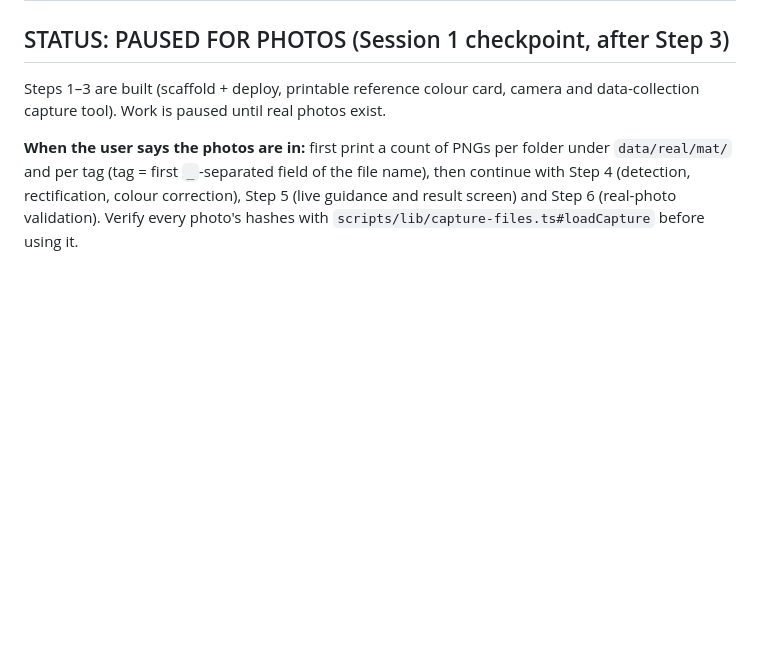
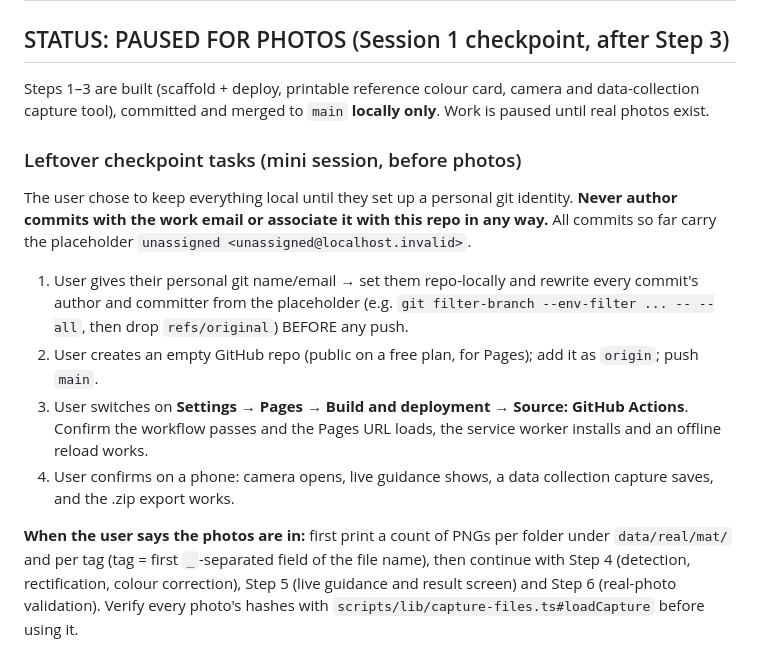
Before and after one commit to tiankari/drugtest, a Markdown page: CLAUDE.md, the part around the change. Rendered like a GitHub page; blank space fills up the shorter version.

Commit message:
DEVELOPMENT.md: record leftover checkpoint tasks for the mini session
Push, Pages setup and phone check wait until a personal git identity replaces
the placeholder author on every commit.

```diff
--- a/CLAUDE.md
+++ b/CLAUDE.md
@@ -3,7 +3,27 @@
 ## STATUS: PAUSED FOR PHOTOS (Session 1 checkpoint, after Step 3)
 
 Steps 1–3 are built (scaffold + deploy, printable reference colour card, camera
-and data-collection capture tool). Work is paused until real photos exist.
+and data-collection capture tool), committed and merged to `main` **locally
+only**. Work is paused until real photos exist.
+
+### Leftover checkpoint tasks (mini session, before photos)
+
+The user chose to keep everything local until they set up a personal git
+identity. **Never author commits with the work email or
+associate it with this repo in any way.** All commits so far carry the
+placeholder `unassigned <unassigned@localhost.invalid>`.
+
+1. User gives their personal git name/email → set them repo-locally and rewrite
+   every commit's author and committer from the placeholder (e.g. `git
+   filter-branch --env-filter ... -- --all`, then drop `refs/original`) BEFORE
+   any push.
+2. User creates an empty GitHub repo (public on a free plan, for Pages); add it
+   as `origin`; push `main`.
+3. User switches on **Settings → Pages → Build and deployment → Source: GitHub
+   Actions**. Confirm the workflow passes and the Pages URL loads, the service
+   worker installs and an offline reload works.
+4. User confirms on a phone: camera opens, live guidance shows, a data
+   collection capture saves, and the .zip export works.
 
 **When the user says the photos are in:** first print a count of PNGs per folder
 under `data/real/mat/` and per tag (tag = first `_`-separated field of the file
```
